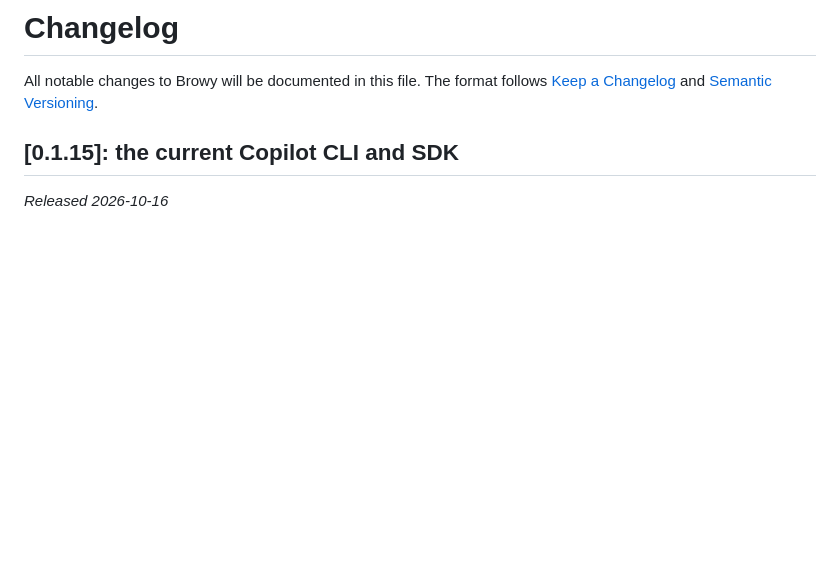
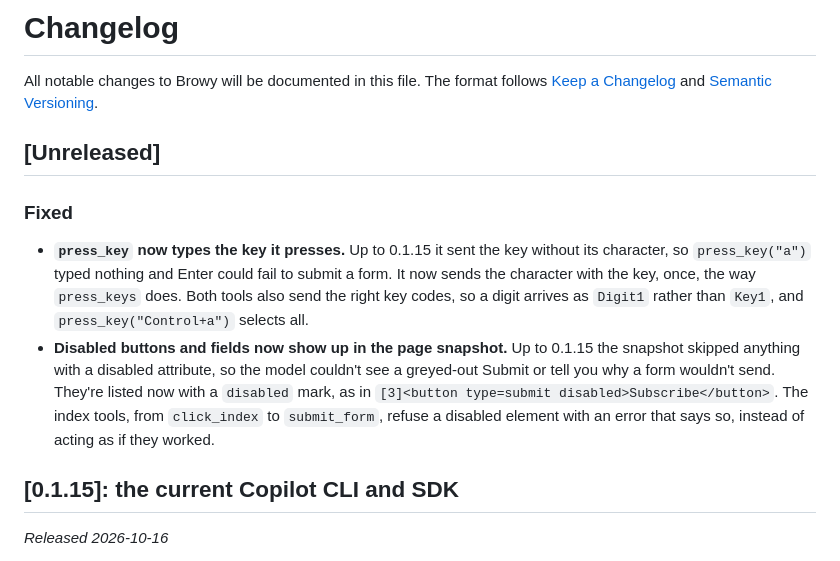
Before and after one commit to BrowyHQ/browy, a Markdown page: CHANGELOG.md, the part around the change. Drawn GitHub-style; blank space fills up the shorter version.

Commit message:
changelog: Unreleased notes press_key typing and disabled elements
Checked on this branch: tsc is clean, the 12 unit suites pass, and build
works. e2e on gpt-5-mini: tools 1 2 3 4 5 9 10 11 12 13 14 15 57/57, with
two new scenarios. In 14, press_key types "x", "Y", "7" and Space into a
field once each and Enter submits its form. In 15, a disabled Subscribe
button is in the snapshot marked disabled, Browy says it can't submit the
empty form, click_index on the button fails with the disabled error, and
it subscribes once the email is in. Also tools 6 4/4, 7 3/3, 8 2/2, and
hard 1 2 3 a f 23/23.

Co-authored-by: Copilot <223556219+Copilot@users.noreply.github.com>
Copilot-Session: e3e0a1c8-3b32-41d4-b893-e27869d6d6f1

```diff
--- a/CHANGELOG.md
+++ b/CHANGELOG.md
@@ -1,6 +1,13 @@
 # Changelog
 
 All notable changes to Browy will be documented in this file. The format follows [Keep a Changelog](https://keepachangelog.com/en/1.1.0/) and [Semantic Versioning](https://semver.org/).
+
+## [Unreleased]
+
+### Fixed
+
+- **`press_key` now types the key it presses.** Up to 0.1.15 it sent the key without its character, so `press_key("a")` typed nothing and Enter could fail to submit a form. It now sends the character with the key, once, the way `press_keys` does. Both tools also send the right key codes, so a digit arrives as `Digit1` rather than `Key1`, and `press_key("Control+a")` selects all.
+- **Disabled buttons and fields now show up in the page snapshot.** Up to 0.1.15 the snapshot skipped anything with a disabled attribute, so the model couldn't see a greyed-out Submit or tell you why a form wouldn't send. They're listed now with a `disabled` mark, as in `[3]<button type=submit disabled>Subscribe</button>`. The index tools, from `click_index` to `submit_form`, refuse a disabled element with an error that says so, instead of acting as if they worked.
 
 ## [0.1.15]: the current Copilot CLI and SDK
 *Released 2026-10-16*
```
